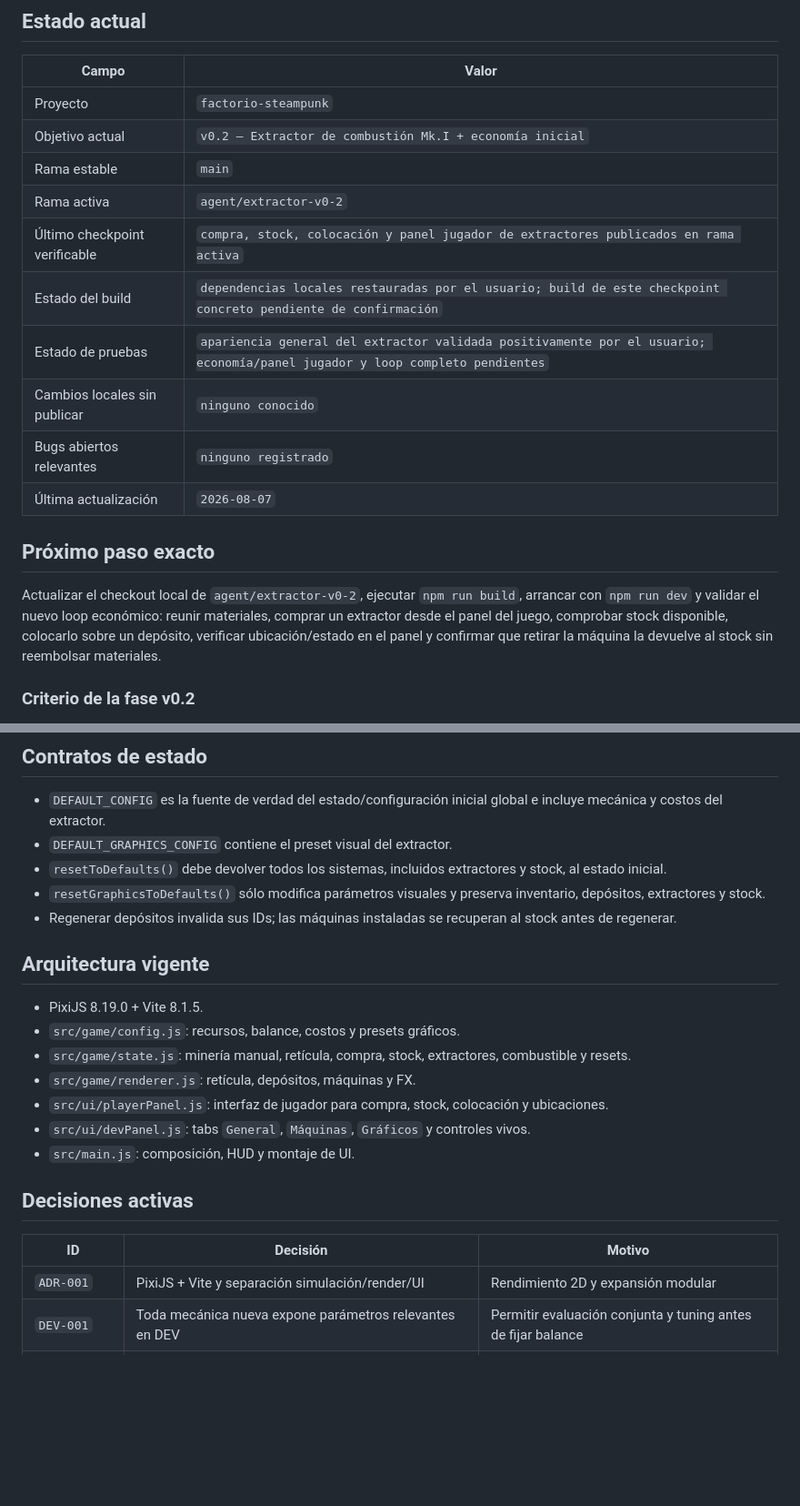
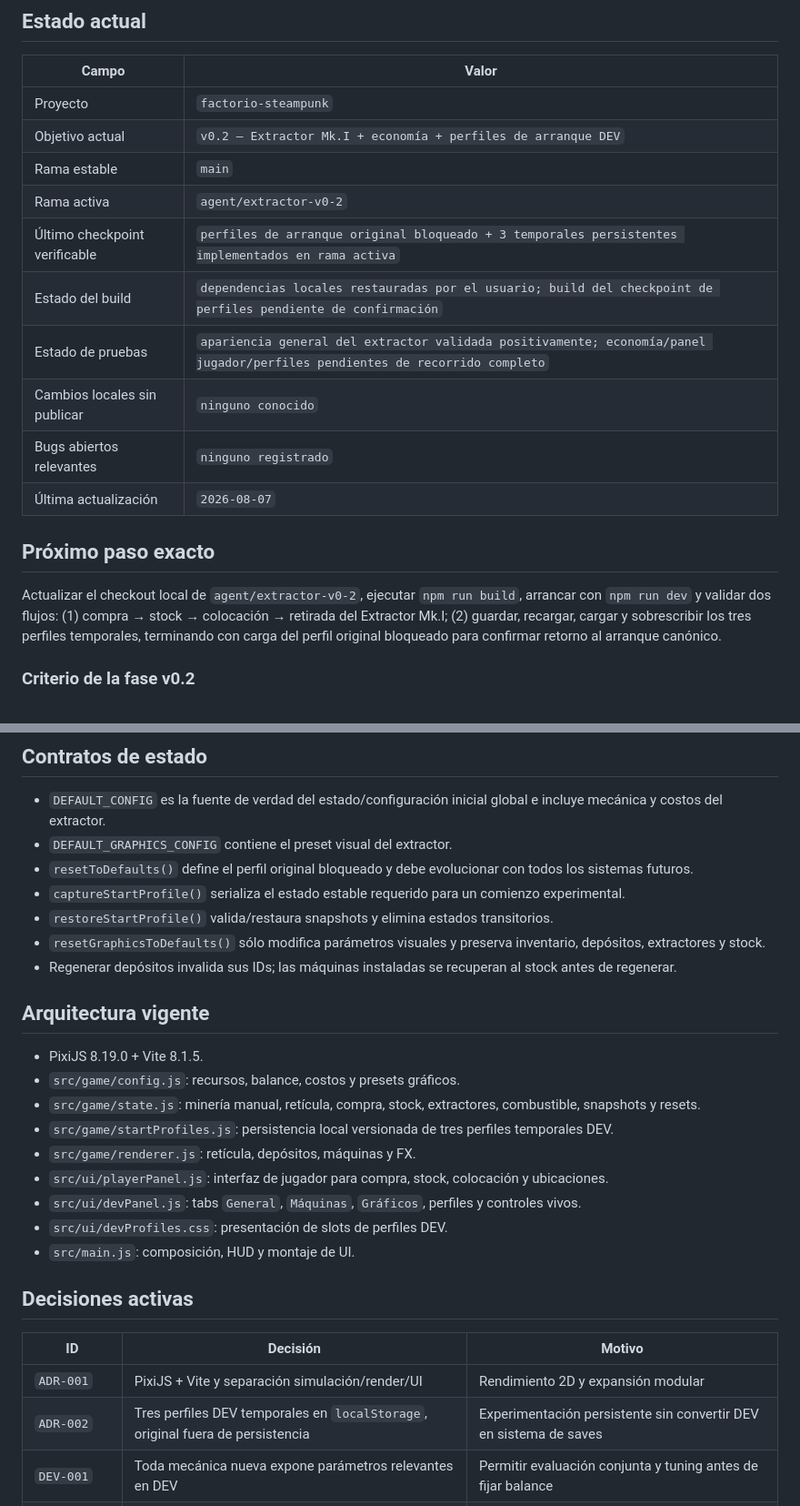
Before and after one commit to xArtXtrAx/factorio-steampunk, a Markdown page: BITÁCORA_GPT.md, 2 parts joined by grey strips. Shown at 91% size. GitHub-like rendering; blank space fills up the shorter version.

```diff
--- a/BITÁCORA_GPT.md
+++ b/BITÁCORA_GPT.md
@@ -22,19 +22,19 @@ El DEV Panel es una herramienta de experimentación y diagnóstico, no la interf
 | Campo | Valor |
 |---|---|
 | Proyecto | `factorio-steampunk` |
-| Objetivo actual | `v0.2 — Extractor de combustión Mk.I + economía inicial` |
+| Objetivo actual | `v0.2 — Extractor Mk.I + economía + perfiles de arranque DEV` |
 | Rama estable | `main` |
 | Rama activa | `agent/extractor-v0-2` |
-| Último checkpoint verificable | `compra, stock, colocación y panel jugador de extractores publicados en rama activa` |
-| Estado del build | `dependencias locales restauradas por el usuario; build de este checkpoint concreto pendiente de confirmación` |
-| Estado de pruebas | `apariencia general del extractor validada positivamente por el usuario; economía/panel jugador y loop completo pendientes` |
+| Último checkpoint verificable | `perfiles de arranque original bloqueado + 3 temporales persistentes implementados en rama activa` |
+| Estado del build | `dependencias locales restauradas por el usuario; build del checkpoint de perfiles pendiente de confirmación` |
+| Estado de pruebas | `apariencia general del extractor validada positivamente; economía/panel jugador/perfiles pendientes de recorrido completo` |
 | Cambios locales sin publicar | `ninguno conocido` |
 | Bugs abiertos relevantes | `ninguno registrado` |
 | Última actualización | `2026-08-07` |
 
 ## Próximo paso exacto
 
-Actualizar el checkout local de `agent/extractor-v0-2`, ejecutar `npm run build`, arrancar con `npm run dev` y validar el nuevo loop económico: reunir materiales, comprar un extractor desde el panel del juego, comprobar stock disponible, colocarlo sobre un depósito, verificar ubicación/estado en el panel y confirmar que retirar la máquina la devuelve al stock sin reembolsar materiales.
+Actualizar el checkout local de `agent/extractor-v0-2`, ejecutar `npm run build`, arrancar con `npm run dev` y validar dos flujos: (1) compra → stock → colocación → retirada del Extractor Mk.I; (2) guardar, recargar, cargar y sobrescribir los tres perfiles temporales, terminando con carga del perfil original bloqueado para confirmar retorno al arranque canónico.
 
 ### Criterio de la fase v0.2
 
@@ -139,7 +168,9 @@ El botón de compra se deshabilita cuando faltan materiales y el botón de coloc
 
 - `DEFAULT_CONFIG` es la fuente de verdad del estado/configuración inicial global e incluye mecánica y costos del extractor.
 - `DEFAULT_GRAPHICS_CONFIG` contiene el preset visual del extractor.
-- `resetToDefaults()` debe devolver todos los sistemas, incluidos extractores y stock, al estado inicial.
+- `resetToDefaults()` define el perfil original bloqueado y debe evolucionar con todos los sistemas futuros.
+- `captureStartProfile()` serializa el estado estable requerido para un comienzo experimental.
+- `restoreStartProfile()` valida/restaura snapshots y elimina estados transitorios.
 - `resetGraphicsToDefaults()` sólo modifica parámetros visuales y preserva inventario, depósitos, extractores y stock.
 - Regenerar depósitos invalida sus IDs; las máquinas instaladas se recuperan al stock antes de regenerar.
 
@@ -147,10 +178,12 @@ El botón de compra se deshabilita cuando faltan materiales y el botón de coloc
 
 - PixiJS 8.19.0 + Vite 8.1.5.
 - `src/game/config.js`: recursos, balance, costos y presets gráficos.
-- `src/game/state.js`: minería manual, retícula, compra, stock, extractores, combustible y resets.
+- `src/game/state.js`: minería manual, retícula, compra, stock, extractores, combustible, snapshots y resets.
+- `src/game/startProfiles.js`: persistencia local versionada de tres perfiles temporales DEV.
 - `src/game/renderer.js`: retícula, depósitos, máquinas y FX.
 - `src/ui/playerPanel.js`: interfaz de jugador para compra, stock, colocación y ubicaciones.
-- `src/ui/devPanel.js`: tabs `General`, `Máquinas`, `Gráficos` y controles vivos.
+- `src/ui/devPanel.js`: tabs `General`, `Máquinas`, `Gráficos`, perfiles y controles vivos.
+- `src/ui/devProfiles.css`: presentación de slots de perfiles DEV.
 - `src/main.js`: composición, HUD y montaje de UI.
 
 ## Decisiones activas
@@ -158,6 +191,7 @@ El botón de compra se deshabilita cuando faltan materiales y el botón de coloc
 | ID | Decisión | Motivo |
 |---|---|---|
 | `ADR-001` | PixiJS + Vite y separación simulación/render/UI | Rendimiento 2D y expansión modular |
+| `ADR-002` | Tres perfiles DEV temporales en `localStorage`, original fuera de persistencia | Experimentación persistente sin convertir DEV en sistema de saves |
 | `DEV-001` | Toda mecánica nueva expone parámetros relevantes en DEV | Permitir evaluación conjunta y tuning antes de fijar balance |
 | `MACHINE-001` | Extractor Mk.I 1×1 ligado a depósito | Mantener legibilidad espacial en la primera automatización |
 | `FUEL-001` | Trabajo de combustible expresado en recursos por carbón | Relación fácil de entender y tunear (`1 → 10` inicial) |
```
Also changed, not shown: other parts of BITÁCORA_GPT.md (+54 -13 lines).
